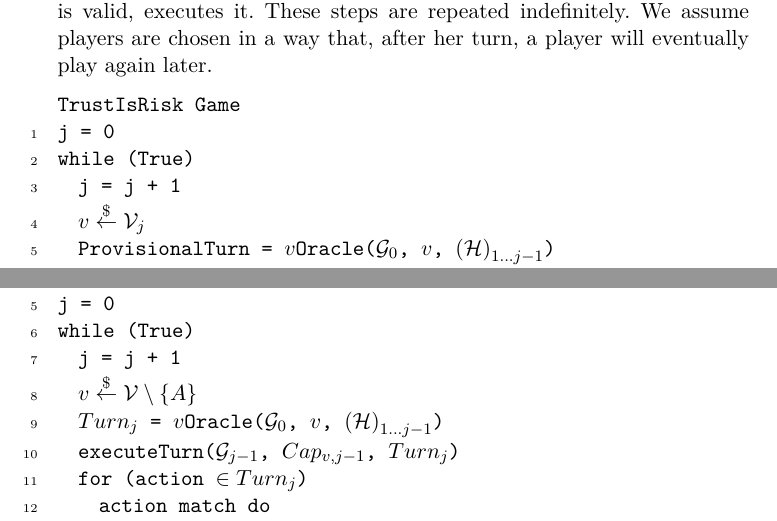
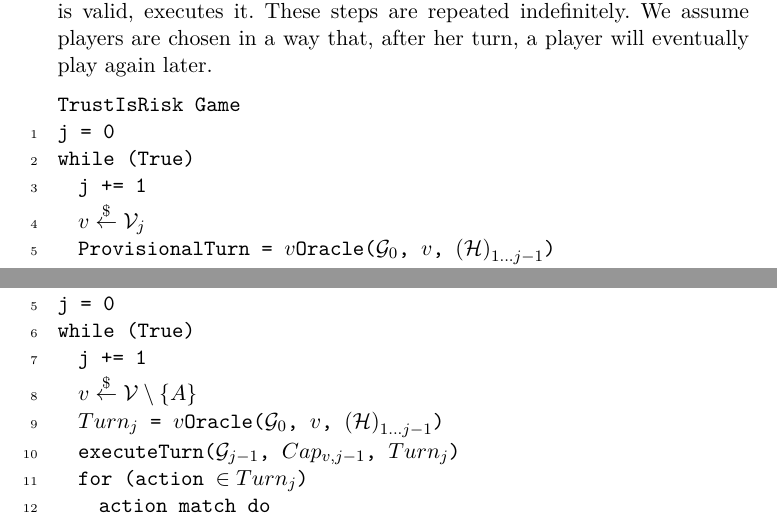
Before and after one commit to decrypto-org/TrustIsRisk, a LaTeX paper (paperEng.tex): two parts of pages 6 and 10 of 33, joined at a grey line, cut so that both start at the same text. Compiled offline with pdfLaTeX.

Commit message:
use += instead of j+1

```diff
--- a/paperEng.tex
+++ b/paperEng.tex
@@ -402,7 +402,7 @@
 TrustIsRisk Game (*@\Reactivatenumber@*)
 j = 0
 while (True)
-  j = j + 1
+  j += 1
   (*@$v \overset{\$}{\gets} \mathcal{V}_j$@*)
   ProvisionalTurn = (*@$v$@*)Oracle((*@$\mathcal{G}_0$@*), (*@$v$@*), (*@$\left(\mathcal{H}\right)_{1 \dots j-1}$@*))
   ((*@$G_j$@*), (*@$Cap_{v, j}$@*), (*@$H_j$@*)) = executeTurn((*@$\mathcal{G}_{j-1}$@*), (*@$v$@*), (*@$Cap_{v, j-1}$@*),
@@ -553,7 +553,7 @@ for ((*@$v \in \mathcal{V} \setminus \{E\}$@*))
   (*@$Loss_v$@*) = 0 (*@\label{trsteallossinit}@*)
 j = 0
 while (True)
-  j = j + 1
+  j += 1
   (*@$v \overset{\$}{\gets} \mathcal{V} \setminus \{A\}$@*)
   (*@$Turn_j$@*) = (*@$v$@*)Oracle((*@$\mathcal{G}_0$@*), (*@$v$@*), (*@$\left(\mathcal{H}\right)_{1 \dots j-1}$@*))
   executeTurn((*@$\mathcal{G}_{j-1}$@*), (*@$Cap_{v, j-1}$@*), (*@$Turn_j$@*))
```
Also changed, not shown: paperEng.pdf.
